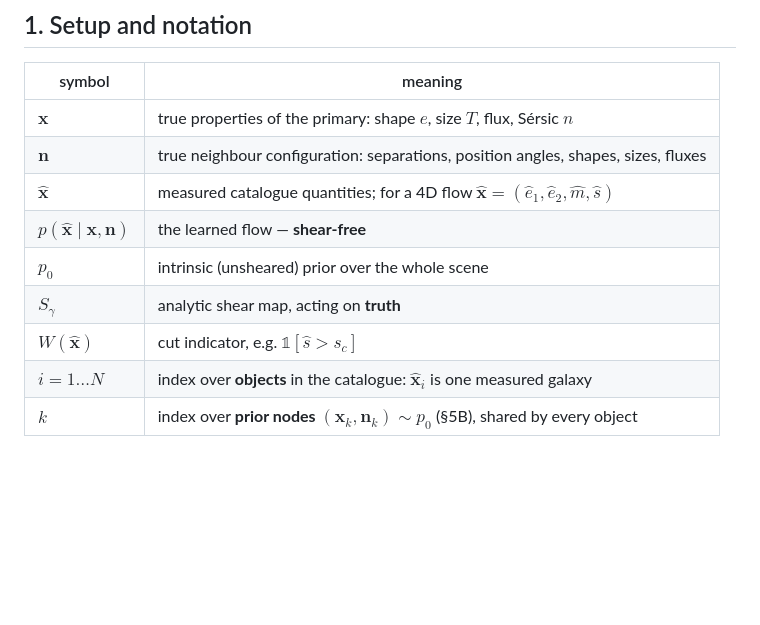
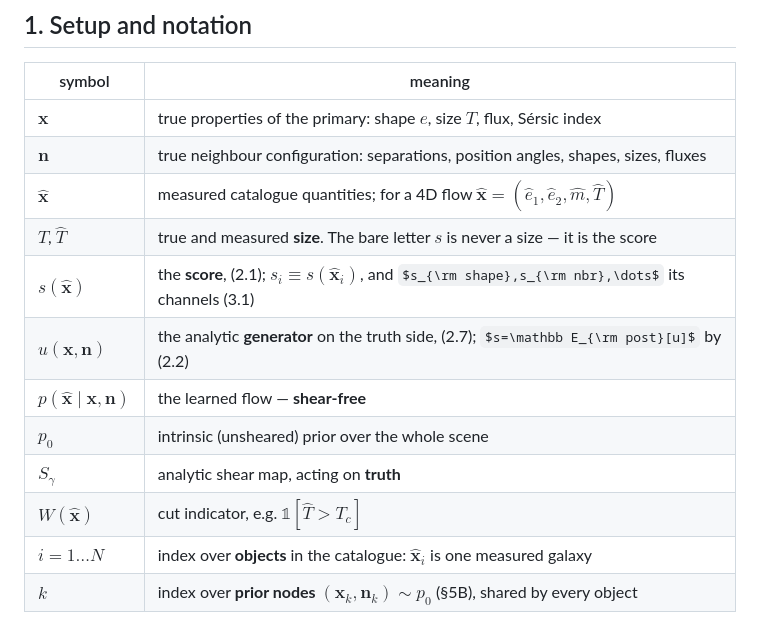
Before and after one commit to zhangzzk/SBSI, a Markdown page: INFERENCE.md, the part around one of its changes. Drawn GitHub-style; some formulas as TeX source; blank space fills up the shorter version.

```diff
--- a/INFERENCE.md
+++ b/INFERENCE.md
@@ -13,13 +13,16 @@ Derivations and algorithms only. Measured results, model status and project hist
 
 | symbol | meaning |
 |---|---|
-| $\mathbf{x}$ | true properties of the primary: shape $e$, size $T$, flux, Sérsic $n$ |
+| $\mathbf{x}$ | true properties of the primary: shape $e$, size $T$, flux, Sérsic index |
 | $\mathbf{n}$ | true neighbour configuration: separations, position angles, shapes, sizes, fluxes |
-| $\hat{\mathbf{x}}$ | measured catalogue quantities; for a 4D flow $\hat{\mathbf{x}}=(\hat e_1,\hat e_2,\hat m,\hat s)$ |
+| $\hat{\mathbf{x}}$ | measured catalogue quantities; for a 4D flow $\hat{\mathbf{x}}=(\hat e_1,\hat e_2,\hat m,\hat T)$ |
+| $T$, $\hat T$ | true and measured **size**. The bare letter $s$ is never a size — it is the score |
+| $s(\hat{\mathbf{x}})$ | the **score**, (2.1); $s_i\equiv s(\hat{\mathbf{x}}_i)$, and $s_{\rm shape},s_{\rm nbr},\dots$ its channels (3.1) |
+| $u(\mathbf{x},\mathbf{n})$ | the analytic **generator** on the truth side, (2.7); $s=\mathbb E_{\rm post}[u]$ by (2.2) |
 | $p(\hat{\mathbf{x}}\mid\mathbf{x},\mathbf{n})$ | the learned flow — **shear-free** |
 | $p_0$ | intrinsic (unsheared) prior over the whole scene |
 | $S_\gamma$ | analytic shear map, acting on **truth** |
-| $W(\hat{\mathbf{x}})$ | cut indicator, e.g. $\mathbb 1[\hat s>s_c]$ |
+| $W(\hat{\mathbf{x}})$ | cut indicator, e.g. $\mathbb 1[\hat T>T_c]$ |
 | $i=1\ldots N$ | index over **objects** in the catalogue: $\hat{\mathbf{x}}_i$ is one measured galaxy |
 | $k$ | index over **prior nodes** $(\mathbf{x}_k,\mathbf{n}_k)\sim p_0$ (§5B), shared by every object |
 
```
Also changed, not shown: other parts of INFERENCE.md (+16 -16 lines).
